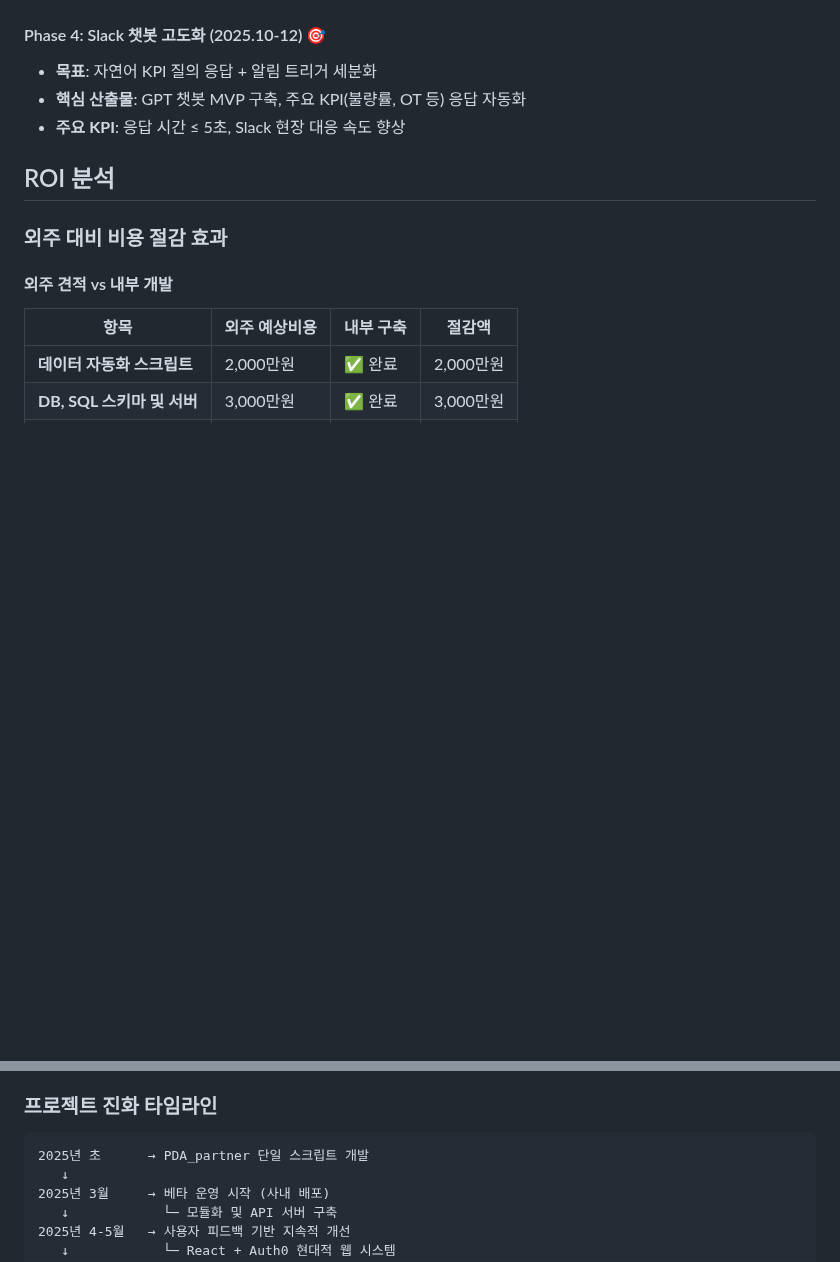
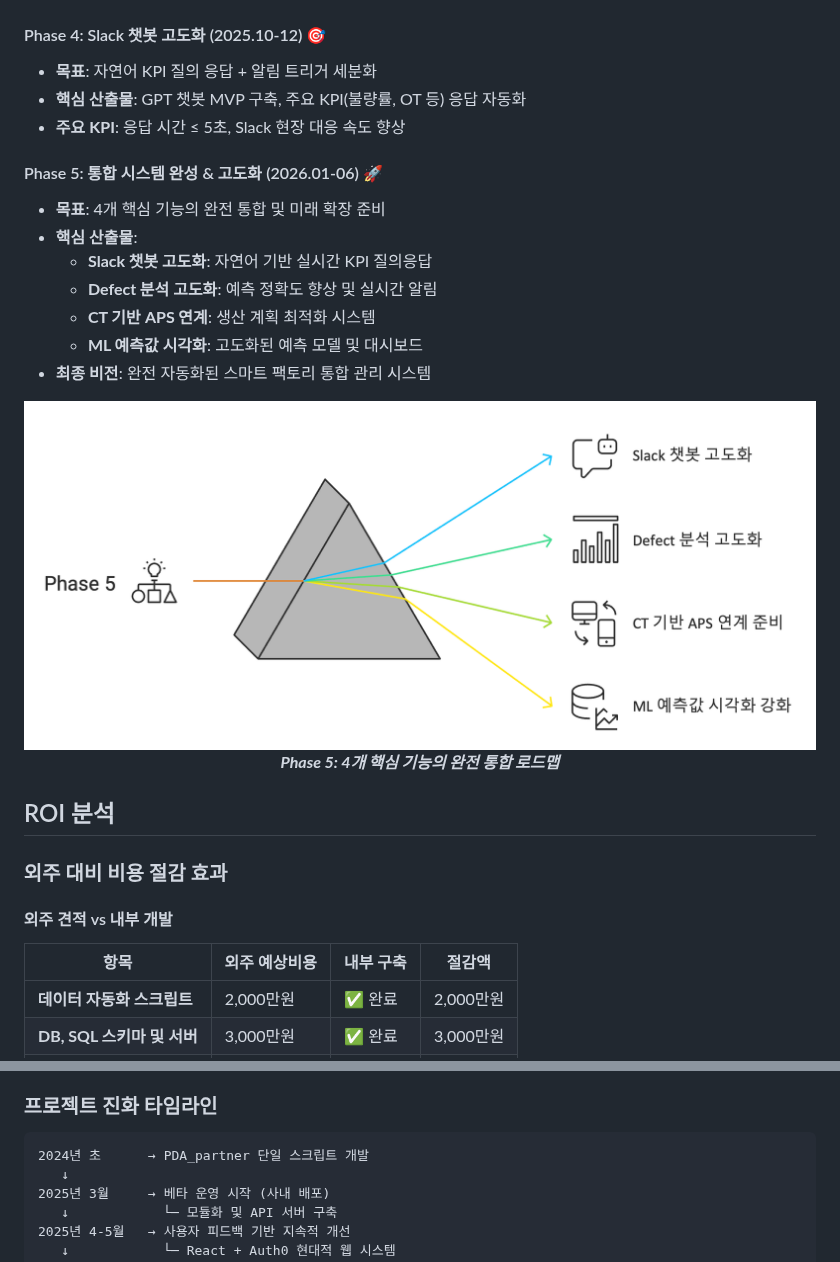
Before and after one commit to isolhsolfafa/Readme_TwinfaX2, a Markdown page: README.md, 2 parts joined by grey strips. GitHub-like rendering; blank space fills up the shorter version.

````diff
--- a/README.md
+++ b/README.md
@@ -630,6 +630,20 @@ dashboard: 대시보드 업데이트
 - **핵심 산출물**: GPT 챗봇 MVP 구축, 주요 KPI(불량률, OT 등) 응답 자동화
 - **주요 KPI**: 응답 시간 ≤ 5초, Slack 현장 대응 속도 향상
 
+#### Phase 5: 통합 시스템 완성 & 고도화 (2026.01-06) 🚀
+- **목표**: 4개 핵심 기능의 완전 통합 및 미래 확장 준비
+- **핵심 산출물**:
+  - **Slack 챗봇 고도화**: 자연어 기반 실시간 KPI 질의응답
+  - **Defect 분석 고도화**: 예측 정확도 향상 및 실시간 알림
+  - **CT 기반 APS 연계**: 생산 계획 최적화 시스템
+  - **ML 예측값 시각화**: 고도화된 예측 모델 및 대시보드
+- **최종 비전**: 완전 자동화된 스마트 팩토리 통합 관리 시스템
+
+<div align="center">
+  <img src="images/roadmap-phase5.png" alt="Phase 5 통합 시스템 로드맵" width="800"/>
+  <p><em><strong>Phase 5: 4개 핵심 기능의 완전 통합 로드맵</strong></em></p>
+</div>
+
 ## ROI 분석
 
 ### 외주 대비 비용 절감 효과
@@ -753,7 +767,7 @@ dashboard: 대시보드 업데이트
 ### 프로젝트 진화 타임라인
 
 ```
-2025년 초      → PDA_partner 단일 스크립트 개발
+2024년 초      → PDA_partner 단일 스크립트 개발
    ↓
 2025년 3월     → 베타 운영 시작 (사내 배포)
    ↓            └─ 모듈화 및 API 서버 구축
````
